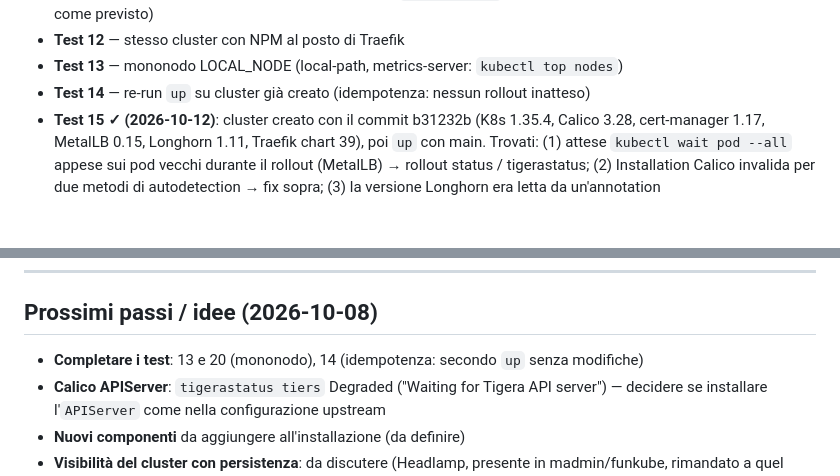
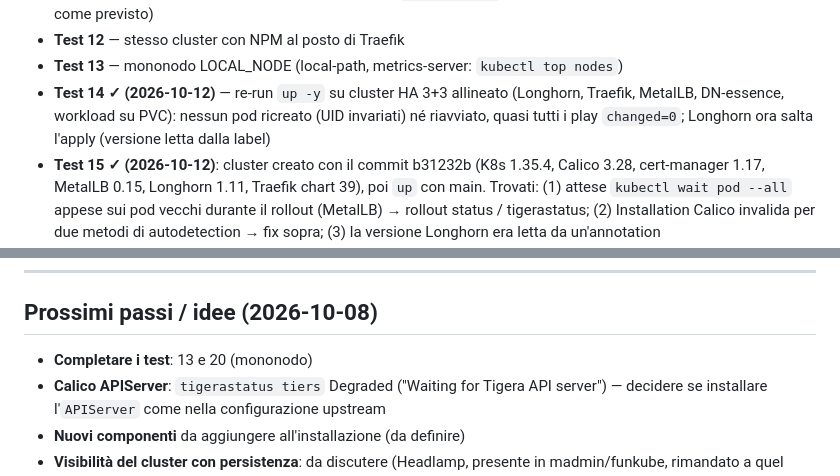
Before and after one commit to OpiNOC/Fun-Kube, a Markdown page: PROJECT.md, 2 parts joined by grey strips. GitHub-like rendering; blank space fills up the shorter version.

Commit message:
docs: test 14 (idempotenza) superato
Co-Authored-By: Claude Opus 5.5 <noreply@anthropic.com>

```diff
--- a/PROJECT.md
+++ b/PROJECT.md
@@ -360,7 +360,9 @@ Test:
   StorageClass") e `longhorn-rwx`; PVC esistenti Bound (restano a 2 repliche, come previsto)
 - **Test 12** — stesso cluster con NPM al posto di Traefik
 - **Test 13** — mononodo LOCAL_NODE (local-path, metrics-server: `kubectl top nodes`)
-- **Test 14** — re-run `up` su cluster già creato (idempotenza: nessun rollout inatteso)
+- **Test 14 ✓ (2026-10-12)** — re-run `up -y` su cluster HA 3+3 allineato (Longhorn, Traefik,
+  MetalLB, DN-essence, workload su PVC): nessun pod ricreato (UID invariati) né riavviato,
+  quasi tutti i play `changed=0`; Longhorn ora salta l'apply (versione letta dalla label)
 - **Test 15 ✓ (2026-10-12)**: cluster creato con il commit b31232b (K8s 1.35.4,
   Calico 3.28, cert-manager 1.17, MetalLB 0.15, Longhorn 1.11, Traefik chart 39), poi `up`
   con main. Trovati: (1) attese `kubectl wait pod --all` appese sui pod vecchi durante il
@@ -399,7 +401,7 @@ Test:
 
 ## Prossimi passi / idee (2026-10-08)
 
-- **Completare i test**: 13 e 20 (mononodo), 14 (idempotenza: secondo `up` senza modifiche)
+- **Completare i test**: 13 e 20 (mononodo)
 - **Calico APIServer**: `tigerastatus tiers` Degraded ("Waiting for Tigera API server") — decidere se
   installare l'`APIServer` come nella configurazione upstream
 - **Nuovi componenti** da aggiungere all'installazione (da definire)
```
